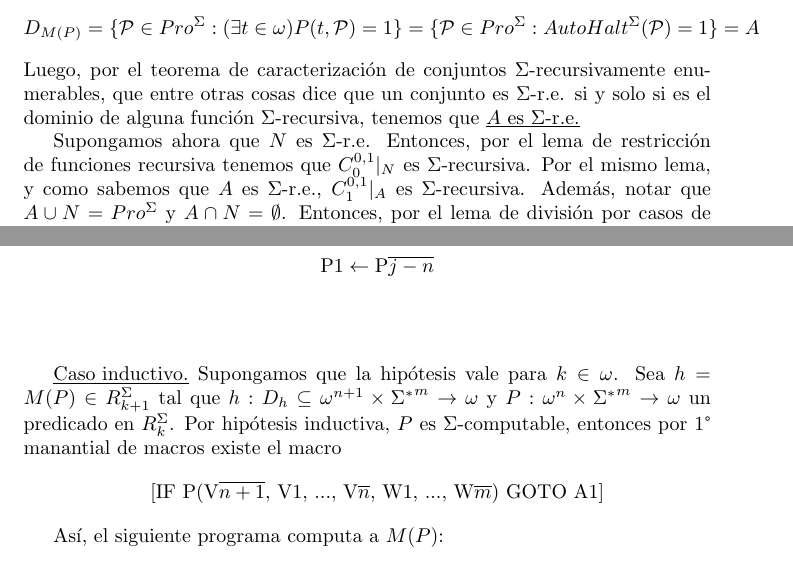
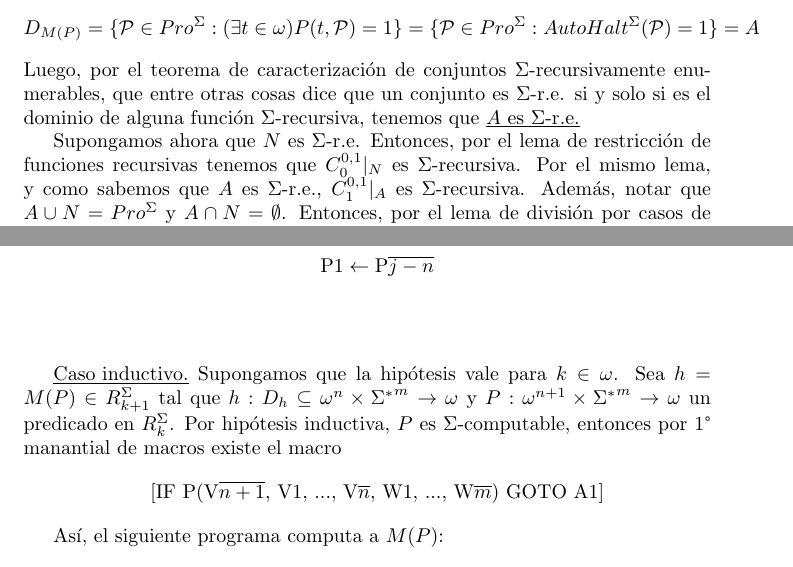
Before and after one commit to Nicocag29/LengFormYComp, a LaTeX document (tex_files/teoremas/combo08.tex): two parts of pages 2 and 3 of 3, joined at a grey line, cut so that both start at the same text. Compiled offline with pdfLaTeX.

Commit message:
corregir dominios de h y P

```diff
--- a/tex_files/teoremas/combo08.tex
+++ b/tex_files/teoremas/combo08.tex
@@ -59,7 +59,7 @@ Luego, sea $\mathcal{P}_0$ = L1[ IF $AutoHalt^{\Sigma}$(P1) GOTO L1], tenemos qu
 \]
 Luego, por el teorema de caracterización de conjuntos $\Sigma$-recursivamente enumerables, que entre otras cosas dice que un conjunto es $\Sigma$-r.e. si y solo si es el dominio de alguna función $\Sigma$-recursiva, tenemos que \underline{$A$ es $\Sigma$-r.e.}
 
-Supongamos ahora que $N$ es $\Sigma$-r.e. Entonces, por el lema de restricción de funciones recursiva tenemos que $C^{0,1}_0 |_{N}$ es $\Sigma$-recursiva. Por el mismo lema, y como sabemos que $A$ es $\Sigma$-r.e., $C^{0,1}_1 |_{A}$ es $\Sigma$-recursiva. Además, notar que $A \cup N = Pro^{\Sigma}$ y $A \cap N = \emptyset$. Entonces, por el lema de división por casos de funciones $\Sigma$-recursivas, tenemos que la función
+Supongamos ahora que $N$ es $\Sigma$-r.e. Entonces, por el lema de restricción de funciones recursivas tenemos que $C^{0,1}_0 |_{N}$ es $\Sigma$-recursiva. Por el mismo lema, y como sabemos que $A$ es $\Sigma$-r.e., $C^{0,1}_1 |_{A}$ es $\Sigma$-recursiva. Además, notar que $A \cup N = Pro^{\Sigma}$ y $A \cap N = \emptyset$. Entonces, por el lema de división por casos de funciones $\Sigma$-recursivas, tenemos que la función
 \[
     AutoHalt^{\Sigma} = C^{0,1}_1 |_{A} \cup C^{0,1}_0 |_{N}
 \]
@@ -127,7 +127,7 @@ también es $\Sigma$-recursivo. Pero esto es un absurdo porque $N$ no es $\Sigma
 \vspace{2em}
 
 
-\underline{Caso inductivo.} Supongamos que la hipótesis vale para $k \in \omega$. Sea $h = M(P) \in R^{\Sigma}_{k+1}$ tal que $h: D_h \subseteq \omega^{n+1} \times {\Sigma^{*}}^{m} \rightarrow \omega$ y $P: \omega^{n} \times {\Sigma^{*}}^{m} \rightarrow \omega$ un predicado en $R^{\Sigma}_k$. Por hipótesis inductiva, $P$ es $\Sigma$-computable, entonces por 1° manantial de macros existe el macro
+\underline{Caso inductivo.} Supongamos que la hipótesis vale para $k \in \omega$. Sea $h = M(P) \in R^{\Sigma}_{k+1}$ tal que $h: D_h \subseteq \omega^{n} \times {\Sigma^{*}}^{m} \rightarrow \omega$ y $P: \omega^{n+1} \times {\Sigma^{*}}^{m} \rightarrow \omega$ un predicado en $R^{\Sigma}_k$. Por hipótesis inductiva, $P$ es $\Sigma$-computable, entonces por 1° manantial de macros existe el macro
 \[
 \begin{array}{ll}
     & \text{[IF P(V}\overline{n+1}\text{, V1, ..., V}\overline{n}\text{, W1, ..., W}\overline{m}\text{) GOTO A1]}
```
Also changed, not shown: pdf_files/teoremas/combo08.pdf.
